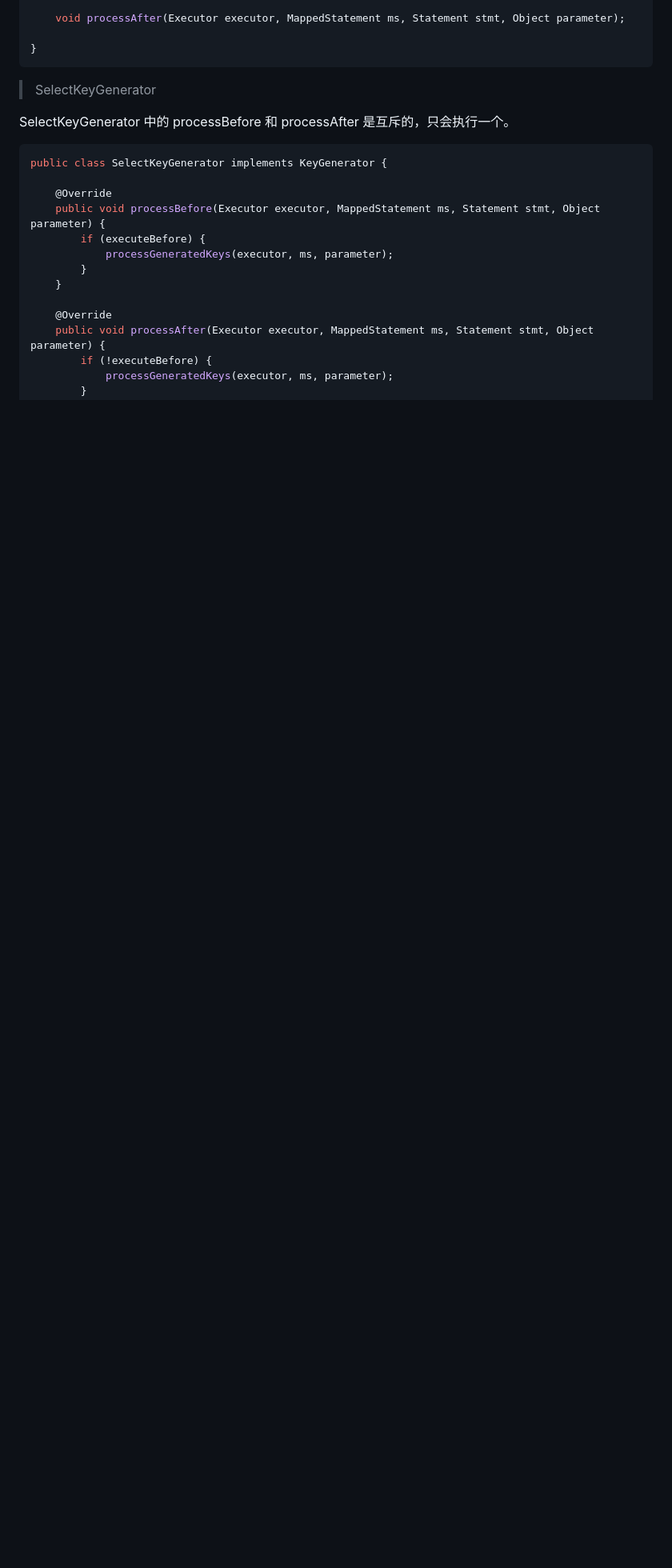
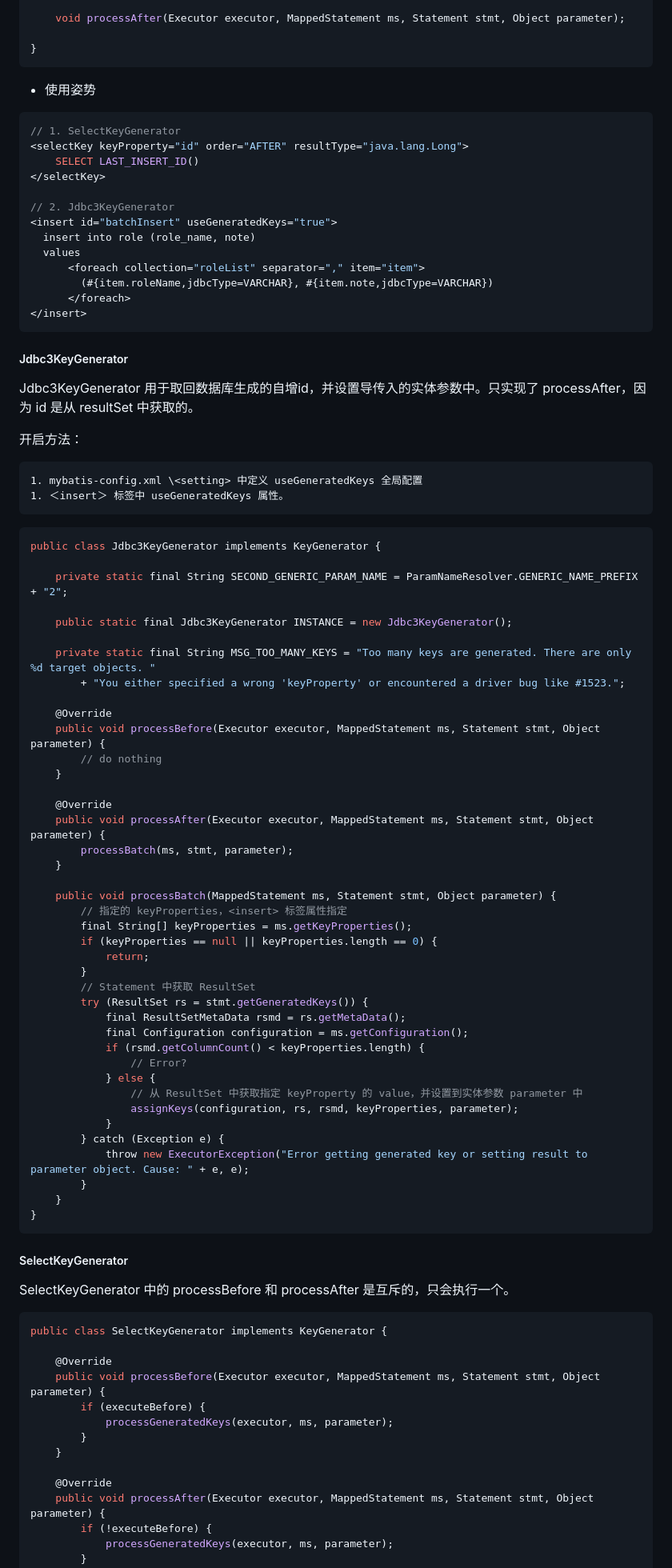
Before and after one commit to Wenqizai/demo-collection, a Markdown page: doc/Java_note/mybatis3.md, the part around one of its changes. Shown at 80% size. Drawn GitHub-style; blank space fills up the shorter version.

Commit message:
mybatis-StatementHandler_KeyGenerator-0830

````diff
--- a/doc/Java_note/mybatis3.md
+++ b/doc/Java_note/mybatis3.md
@@ -4155,7 +4176,77 @@ public interface KeyGenerator {
 }
 ```
 
-> SelectKeyGenerator
+- 使用姿势
+
+```java
+// 1. SelectKeyGenerator
+<selectKey keyProperty="id" order="AFTER" resultType="java.lang.Long">
+    SELECT LAST_INSERT_ID()
+</selectKey>
+
+// 2. Jdbc3KeyGenerator
+<insert id="batchInsert" useGeneratedKeys="true">
+  insert into role (role_name, note)
+  values
+      <foreach collection="roleList" separator="," item="item">
+        (#{item.roleName,jdbcType=VARCHAR}, #{item.note,jdbcType=VARCHAR})
+      </foreach>
+</insert>
+```
+
+##### Jdbc3KeyGenerator
+
+Jdbc3KeyGenerator 用于取回数据库生成的自增id，并设置导传入的实体参数中。只实现了 processAfter，因为 id 是从 resultSet 中获取的。
+
+开启方法：
+
+	1. mybatis-config.xml \<setting> 中定义 useGeneratedKeys 全局配置
+	1. ＜insert＞ 标签中 useGeneratedKeys 属性。
+
+```java
+public class Jdbc3KeyGenerator implements KeyGenerator {
+
+    private static final String SECOND_GENERIC_PARAM_NAME = ParamNameResolver.GENERIC_NAME_PREFIX + "2";
+
+    public static final Jdbc3KeyGenerator INSTANCE = new Jdbc3KeyGenerator();
+
+    private static final String MSG_TOO_MANY_KEYS = "Too many keys are generated. There are only %d target objects. "
+        + "You either specified a wrong 'keyProperty' or encountered a driver bug like #1523.";
+
+    @Override
+    public void processBefore(Executor executor, MappedStatement ms, Statement stmt, Object parameter) {
+        // do nothing
+    }
+
+    @Override
+    public void processAfter(Executor executor, MappedStatement ms, Statement stmt, Object parameter) {
+        processBatch(ms, stmt, parameter);
+    }
+
+    public void processBatch(MappedStatement ms, Statement stmt, Object parameter) {
+        // 指定的 keyProperties，<insert> 标签属性指定
+        final String[] keyProperties = ms.getKeyProperties();
+        if (keyProperties == null || keyProperties.length == 0) {
+            return;
+        }
+        // Statement 中获取 ResultSet
+        try (ResultSet rs = stmt.getGeneratedKeys()) {
+            final ResultSetMetaData rsmd = rs.getMetaData();
+            final Configuration configuration = ms.getConfiguration();
+            if (rsmd.getColumnCount() < keyProperties.length) {
+                // Error?
+            } else {
+                // 从 ResultSet 中获取指定 keyProperty 的 value，并设置到实体参数 parameter 中
+                assignKeys(configuration, rs, rsmd, keyProperties, parameter);
+            }
+        } catch (Exception e) {
+            throw new ExecutorException("Error getting generated key or setting result to parameter object. Cause: " + e, e);
+        }
+    }
+}
+```
+
+##### SelectKeyGenerator
 
  SelectKeyGenerator 中的 processBefore 和 processAfter 是互斥的，只会执行一个。
 
````
Also changed, not shown: other parts of doc/Java_note/mybatis3.md (+21 -0 lines).
